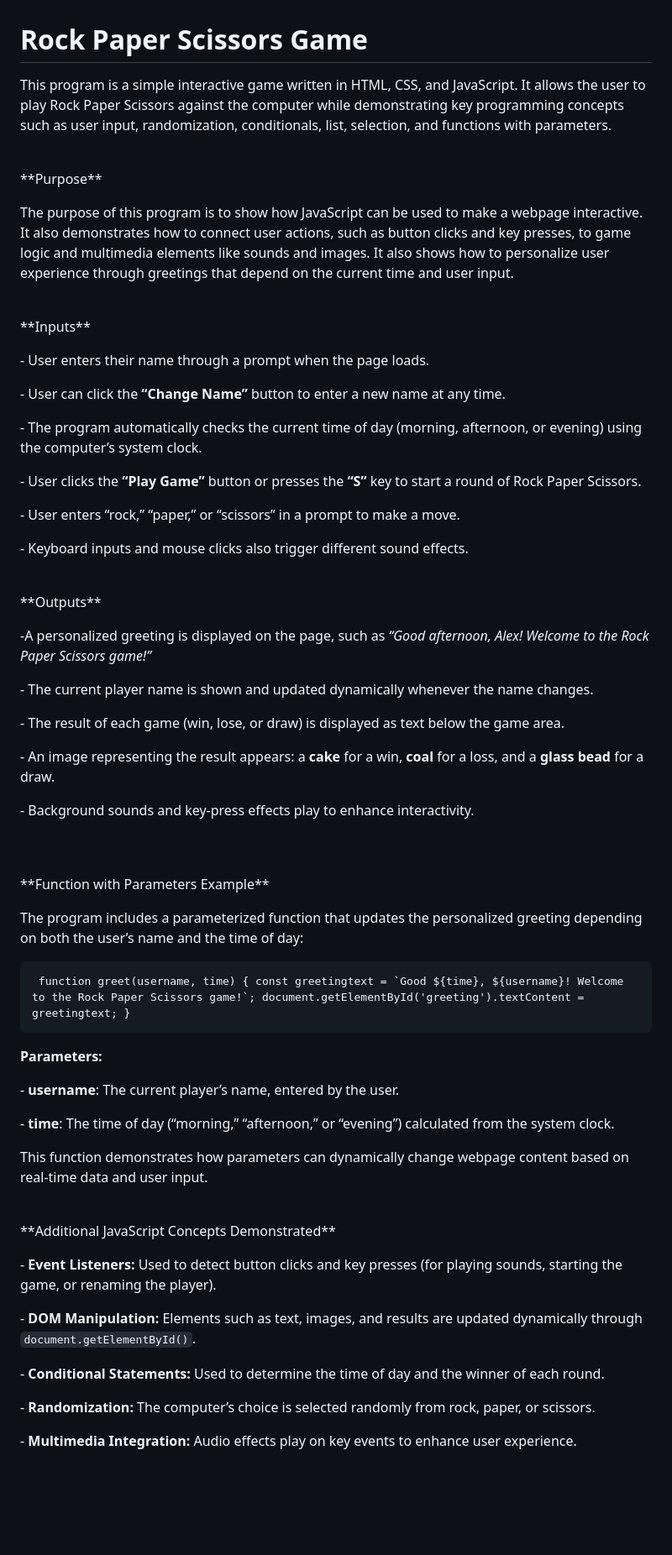
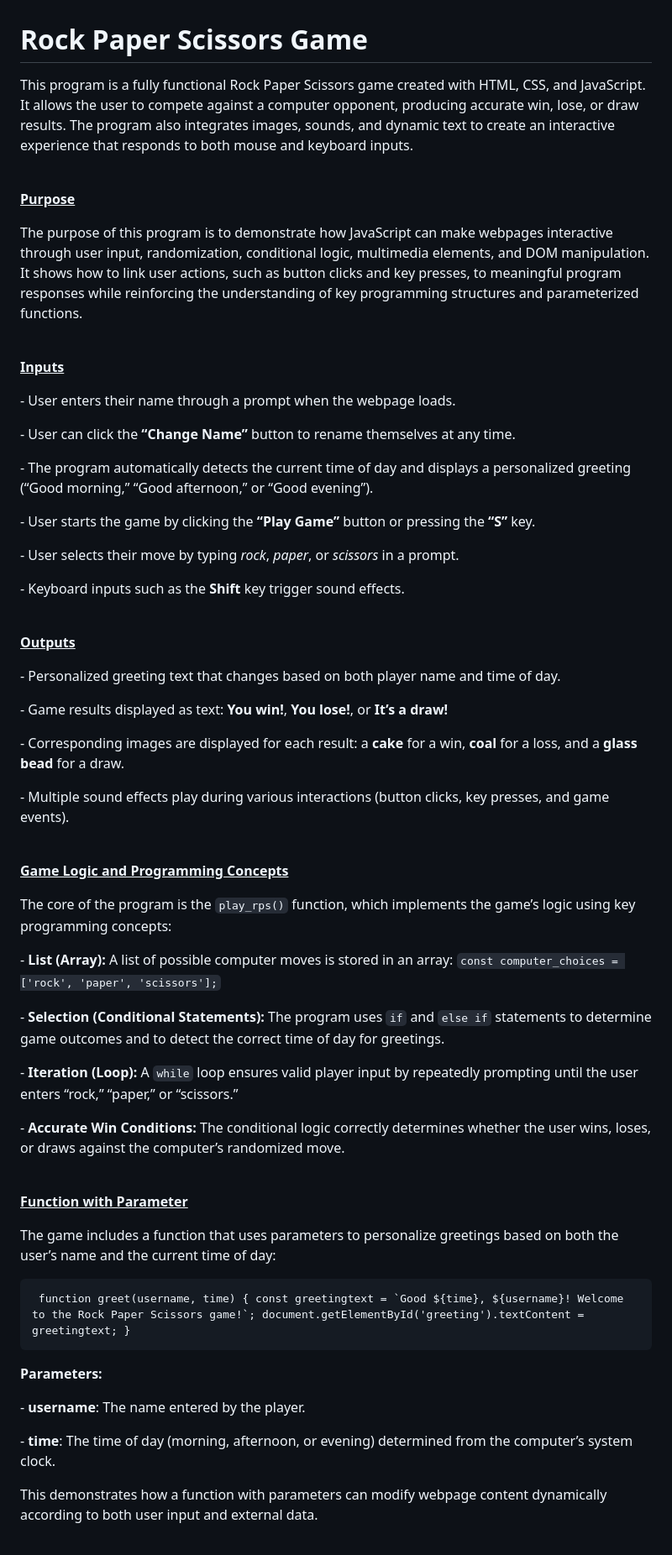
Before and after one commit to yw708/finalrpsgame, a Markdown page: README.md, the part around the change printed below. Shown: that part at 84% size. Rendered like a GitHub page; blank space fills up the shorter version.

```diff
--- a/README.md
+++ b/README.md
@@ -1,50 +1,47 @@
 # Rock Paper Scissors Game
 
-<p>This program is a simple interactive game written in HTML, CSS, and JavaScript.
-It allows the user to play Rock Paper Scissors against the computer while demonstrating
-key programming concepts such as user input, randomization, conditionals, list, selection, and functions with parameters.</p>
+<p>This program is a fully functional Rock Paper Scissors game created with HTML, CSS, and JavaScript. It allows the user to compete against a computer opponent, producing accurate win, lose, or draw results. The program also integrates images, sounds, and dynamic text to create an interactive experience that responds to both mouse and keyboard inputs.</p>
 
 <br>
 
-<p>**Purpose**</p>
-<p>The purpose of this program is to show how JavaScript can be used to make a webpage interactive.
-It also demonstrates how to connect user actions, such as button clicks and key presses, to game logic and multimedia elements like sounds and images. It also shows how to personalize user experience through greetings that depend on the current time and user input.</p>
+<p><u><b>Purpose</b></u></p>
+<p>The purpose of this program is to demonstrate how JavaScript can make webpages interactive through user input, randomization, conditional logic, multimedia elements, and DOM manipulation. It shows how to link user actions, such as button clicks and key presses, to meaningful program responses while reinforcing the understanding of key programming structures and parameterized functions.</p>
 
 <br>
 
-<p>**Inputs**</p>
-<p>- User enters their name through a prompt when the page loads.</p>
-<p>- User can click the <b>“Change Name”</b> button to enter a new name at any time.</p>
-<p>- The program automatically checks the current time of day (morning, afternoon, or evening) using the computer’s system clock.</p>
-<p>- User clicks the <b>“Play Game”</b> button or presses the <b>“S”</b> key to start a round of Rock Paper Scissors.</p>
-<p>- User enters “rock,” “paper,” or “scissors” in a prompt to make a move.</p> <p>- Keyboard inputs and mouse clicks also trigger different sound effects.</p>
+<p><u><b>Inputs</b></u></p>
+<p>- User enters their name through a prompt when the webpage loads.</p>
+<p>- User can click the <b>“Change Name”</b> button to rename themselves at any time.</p>
+<p>- The program automatically detects the current time of day and displays a personalized greeting (“Good morning,” “Good afternoon,” or “Good evening”).</p>
+<p>- User starts the game by clicking the <b>“Play Game”</b> button or pressing the <b>“S”</b> key.</p>
+<p>- User selects their move by typing <i>rock</i>, <i>paper</i>, or <i>scissors</i> in a prompt.</p>
+<p>- Keyboard inputs such as the <b>Shift</b> key trigger sound effects.</p>
 
 <br>
 
-<p>**Outputs**</p>
-<p>-A personalized greeting is displayed on the page, such as <i>“Good afternoon, Alex! Welcome to the Rock Paper Scissors game!”</i></p>
-<p>- The current player name is shown and updated dynamically whenever the name changes.</p>
-<p>- The result of each game (win, lose, or draw) is displayed as text below the game area.</p>
-<p>- An image representing the result appears: a <b>cake</b> for a win, <b>coal</b> for a loss, and a <b>glass bead</b> for a draw.</p>
-<p>- Background sounds and key-press effects play to enhance interactivity.</p> <br>
+<p><u><b>Outputs</b></u></p>
+<p>- Personalized greeting text that changes based on both player name and time of day.</p>
+<p>- Game results displayed as text: <b>You win!</b>, <b>You lose!</b>, or <b>It’s a draw!</b></p>
+<p>- Corresponding images are displayed for each result: a <b>cake</b> for a win, <b>coal</b> for a loss, and a <b>glass bead</b> for a draw.</p>
+<p>- Multiple sound effects play during various interactions (button clicks, key presses, and game events).</p>
 
 <br>
 
-<p>**Function with Parameters Example**</p>
-<p>The program includes a parameterized function that updates the personalized greeting depending on both the user’s name and the time of day:</p>
-<pre> function greet(username, time) { const greetingtext = `Good ${time}, ${username}! Welcome to the Rock Paper Scissors game!`; document.getElementById('greeting').textContent = greetingtext; } </pre>
-<p><b>Parameters:</b></p>
-<p>- <b>username</b>: The current player’s name, entered by the user.</p>
-<p>- <b>time</b>: The time of day (“morning,” “afternoon,” or “evening”) calculated from the system clock.</p> <p>This function demonstrates how parameters can dynamically change webpage content based on real-time data and user input.</p>
+<p><u><b>Game Logic and Programming Concepts</b></u></p>
+<p>The core of the program is the <code>play_rps()</code> function, which implements the game’s logic using key programming concepts:</p>
+<p>- <b>List (Array):</b> A list of possible computer moves is stored in an array: <code>const computer_choices = ['rock', 'paper', 'scissors'];</code></p>
+<p>- <b>Selection (Conditional Statements):</b> The program uses <code>if</code> and <code>else if</code> statements to determine game outcomes and to detect the correct time of day for greetings.</p>
+<p>- <b>Iteration (Loop):</b> A <code>while</code> loop ensures valid player input by repeatedly prompting until the user enters “rock,” “paper,” or “scissors.”</p>
+<p>- <b>Accurate Win Conditions:</b> The conditional logic correctly determines whether the user wins, loses, or draws against the computer’s randomized move.</p>
 
 <br>
 
-<p>**Additional JavaScript Concepts Demonstrated**</p>
-<p>- <b>Event Listeners:</b> Used to detect button clicks and key presses (for playing sounds, starting the game, or renaming the player).</p>
-<p>- <b>DOM Manipulation:</b> Elements such as text, images, and results are updated dynamically through <code>document.getElementById()</code>.</p>
-<p>- <b>Conditional Statements:</b> Used to determine the time of day and the winner of each round.</p>
-<p>- <b>Randomization:</b> The computer’s choice is selected randomly from rock, paper, or scissors.</p>
-<p>- <b>Multimedia Integration:</b> Audio effects play on key events to enhance user experience.</p>
+<p><u><b>Function with Parameter</b></u></p>
+<p>The game includes a function that uses parameters to personalize greetings based on both the user’s name and the current time of day:</p>
+<pre> function greet(username, time) { const greetingtext = `Good ${time}, ${username}! Welcome to the Rock Paper Scissors game!`; document.getElementById('greeting').textContent = greetingtext; } </pre>
+<p><b>Parameters:</b></p>
+<p>- <b>username</b>: The name entered by the player.</p>
+<p>- <b>time</b>: The time of day (morning, afternoon, or evening) determined from the computer’s system clock.</p> <p>This demonstrates how a function with parameters can modify webpage content dynamically according to both user input and external data.</p>
 
 <br>
 
```
Also changed, not shown: other parts of README.md (+12 -6 lines).
